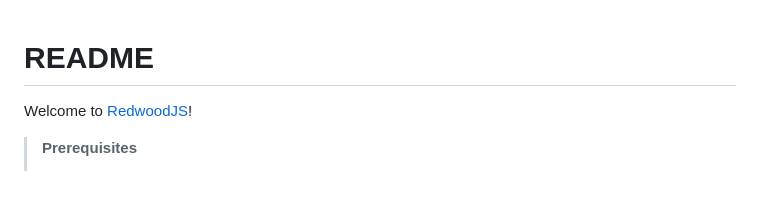
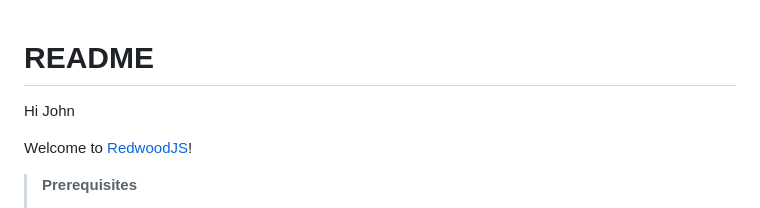
Before and after one commit to jayblack388/gourmet-getcha-there, a Markdown page: README.md, the part around the change. Drawn GitHub-style; blank space fills up the shorter version.

```diff
--- a/README.md
+++ b/README.md
@@ -1,4 +1,6 @@
 # README
+
+Hi John
 
 Welcome to [RedwoodJS](https://redwoodjs.com)!
 
```
